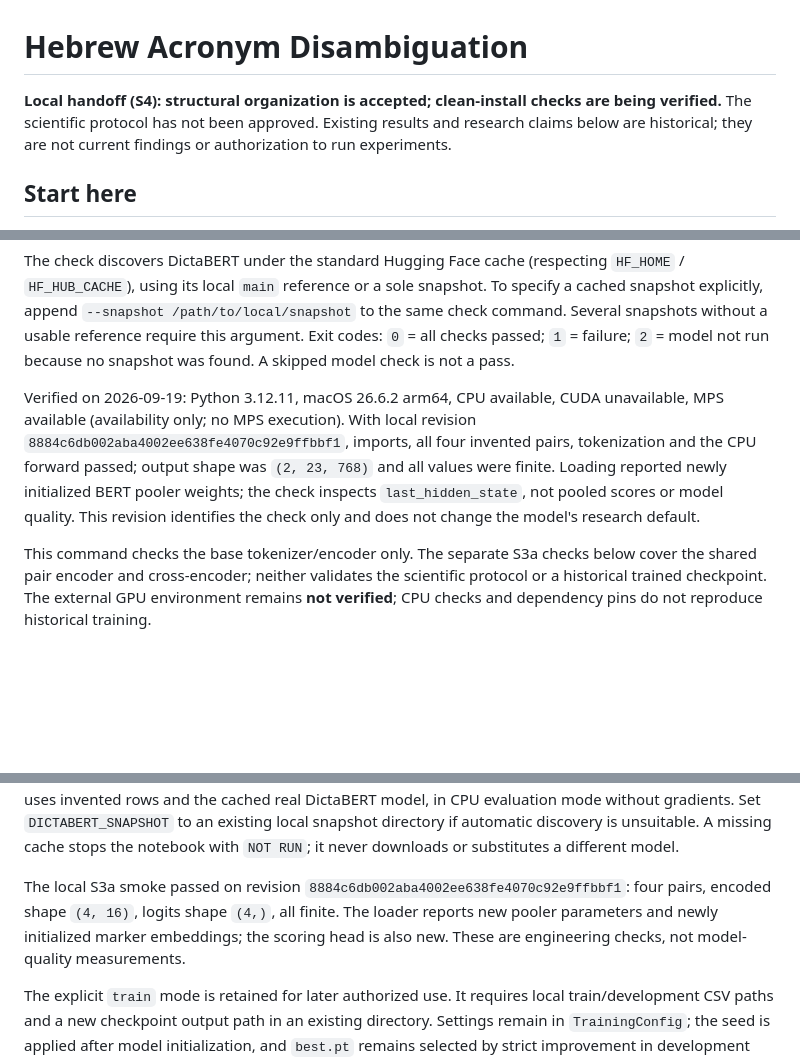
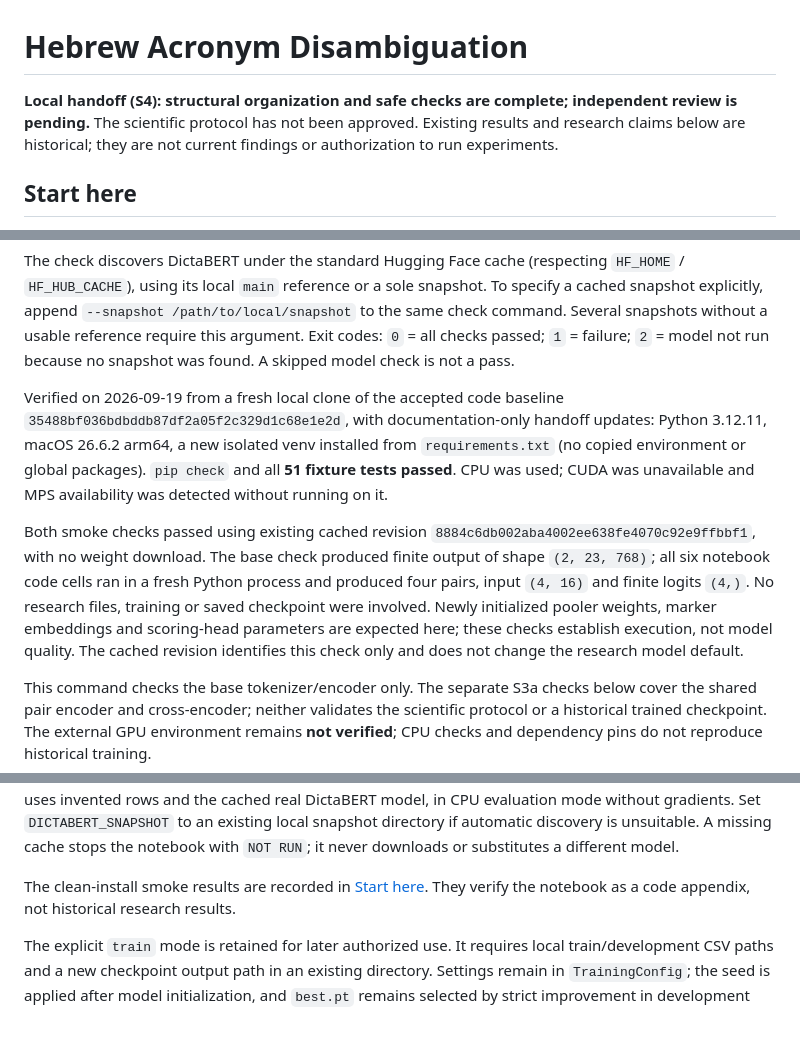
Before and after one commit to BenCarmel123/hebrew-acronym-disambiguation, a Markdown page: README.md, 3 parts joined by grey strips. Rendered like a GitHub page; blank space fills up the shorter version.

Commit message:
Record clean installation checks

```diff
--- a/README.md
+++ b/README.md
@@ -1,6 +1,6 @@
 # Hebrew Acronym Disambiguation
 
-**Local handoff (S4): structural organization is accepted; clean-install checks are being verified.**
+**Local handoff (S4): structural organization and safe checks are complete; independent review is pending.**
 The scientific protocol has not been approved. Existing results and research claims
 below are historical; they are not current findings or authorization to run experiments.
 
@@ -59,13 +59,21 @@ to the same check command. Several snapshots without a usable reference require
 argument. Exit codes: `0` = all checks passed; `1` = failure; `2` = model not run because
 no snapshot was found. A skipped model check is not a pass.
 
-Verified on 2026-09-19: Python 3.12.11, macOS 26.6.2 arm64, CPU available,
-CUDA unavailable, MPS available (availability only; no MPS execution).
-With local revision `8884c6db002aba4002ee638fe4070c92e9ffbbf1`, imports, all four
-invented pairs, tokenization and the CPU forward passed; output shape was `(2, 23, 768)`
-and all values were finite. Loading reported newly initialized BERT pooler weights;
-the check inspects `last_hidden_state`, not pooled scores or model quality.
-This revision identifies the check only and does not change the model's research default.
+Verified on 2026-09-19 from a fresh local clone of the accepted code baseline
+`35488bf036bdbddb87df2a05f2c329d1c68e1e2d`, with documentation-only handoff updates:
+Python 3.12.11, macOS 26.6.2 arm64, a new isolated venv installed from
+`requirements.txt` (no copied environment or global packages). `pip check` and all
+**51 fixture tests passed**. CPU was used; CUDA was unavailable and MPS availability
+was detected without running on it.
+
+Both smoke checks passed using existing cached revision
+`8884c6db002aba4002ee638fe4070c92e9ffbbf1`, with no weight download. The base check
+produced finite output of shape `(2, 23, 768)`; all six notebook code cells ran in a
+fresh Python process and produced four pairs, input `(4, 16)` and finite logits `(4,)`.
+No research files, training or saved checkpoint were involved. Newly initialized
+pooler weights, marker embeddings and scoring-head parameters are expected here;
+these checks establish execution, not model quality. The cached revision identifies
+this check only and does not change the research model default.
 
 This command checks the base tokenizer/encoder only. The separate S3a checks below
 cover the shared pair encoder and cross-encoder; neither validates the scientific
@@ -175,10 +183,8 @@ mode without gradients. Set `DICTABERT_SNAPSHOT` to an existing local snapshot d
 if automatic discovery is unsuitable. A missing cache stops the notebook with `NOT RUN`;
 it never downloads or substitutes a different model.
 
-The local S3a smoke passed on revision `8884c6db002aba4002ee638fe4070c92e9ffbbf1`:
-four pairs, encoded shape `(4, 16)`, logits shape `(4,)`, all finite. The loader reports
-new pooler parameters and newly initialized marker embeddings; the scoring head is also
-new. These are engineering checks, not model-quality measurements.
+The clean-install smoke results are recorded in [Start here](#start-here). They
+verify the notebook as a code appendix, not historical research results.
 
 The explicit `train` mode is retained for later authorized use. It requires local
 train/development CSV paths and a new checkpoint output path in an existing directory.
```
